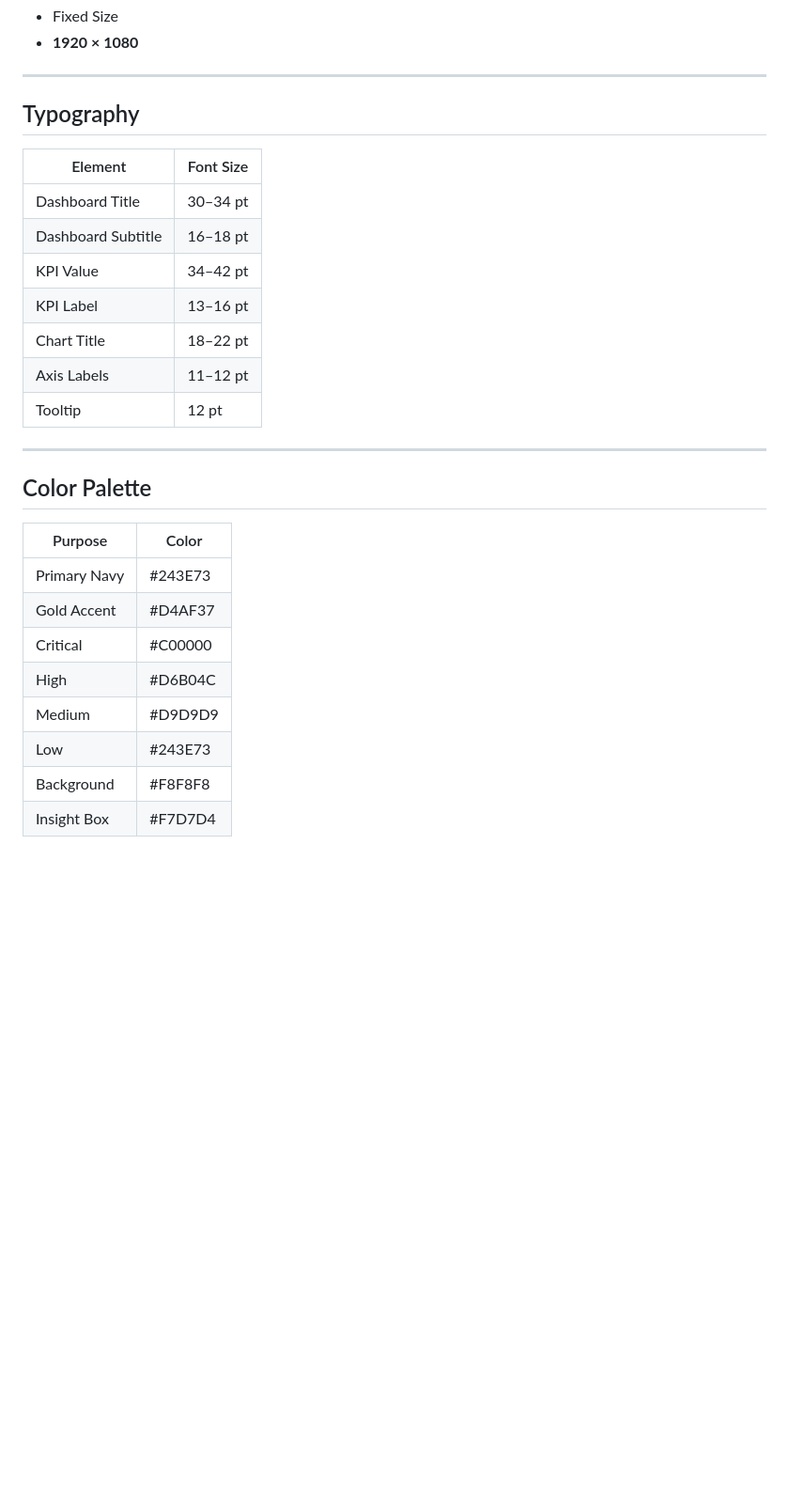
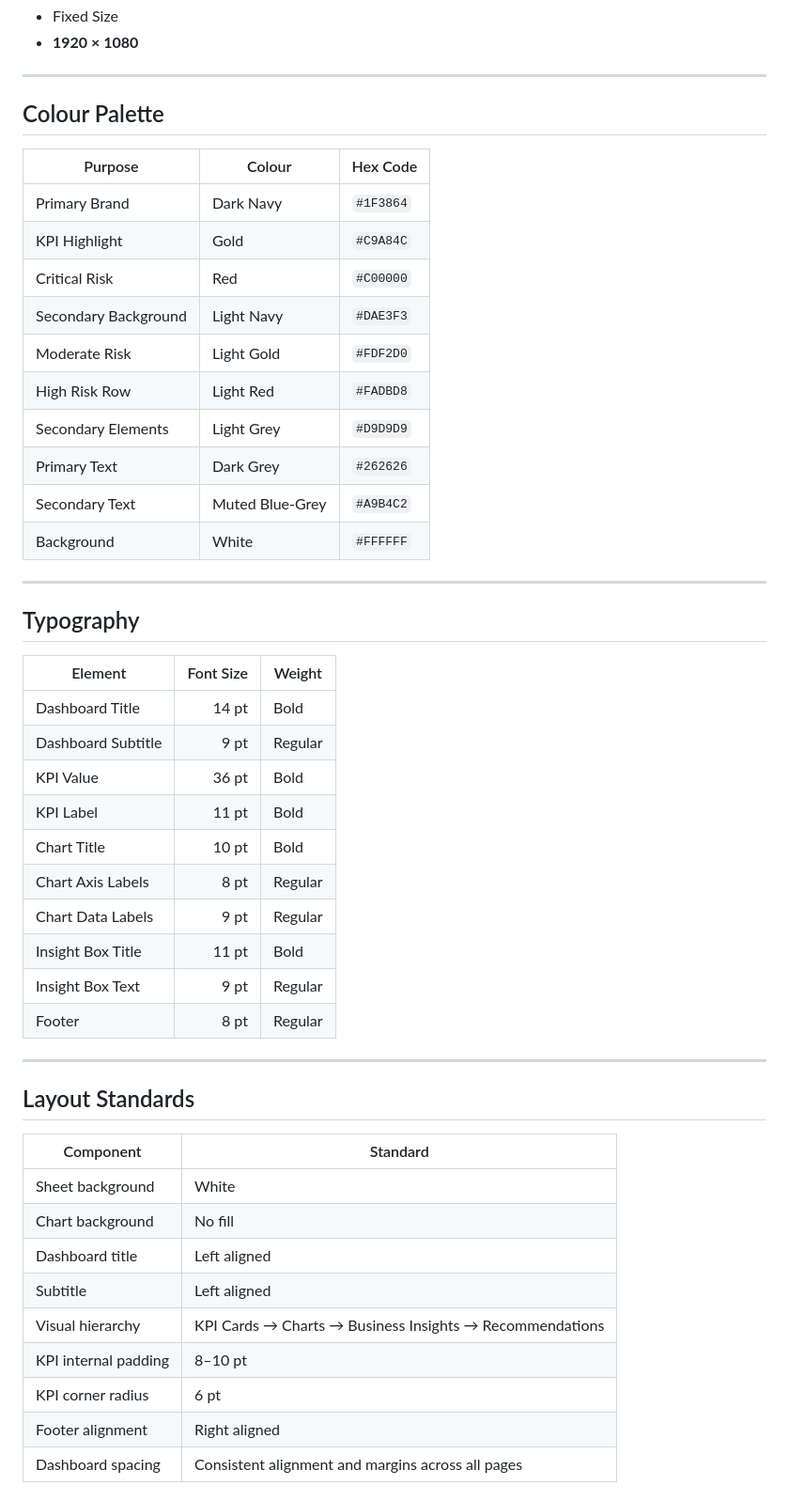
Before and after one commit to HarjiiBoss/fintech-credit-risk-analysis, a Markdown page: docs/tableau_blueprint.md, the part around one of its changes. Shown at 94% size. Drawn GitHub-style; blank space fills up the shorter version.

Commit message:
Enhance dashboard documentation with color and layout standards
Added a comprehensive color palette and layout standards for dashboards, including KPI card and chart standards.

```diff
--- a/docs/tableau_blueprint.md
+++ b/docs/tableau_blueprint.md
@@ -344,29 +344,51 @@ These fields should be used directly from the processed dataset.
 
 ---
 
-## Typography
+## Colour Palette
 
-| Element | Font Size |
-|----------|-----------|
-| Dashboard Title | 30–34 pt |
-| Dashboard Subtitle | 16–18 pt |
-| KPI Value | 34–42 pt |
-| KPI Label | 13–16 pt |
-| Chart Title | 18–22 pt |
-| Axis Labels | 11–12 pt |
-| Tooltip | 12 pt |
+| Purpose | Colour | Hex Code |
+|---|---|---|
+| Primary Brand | Dark Navy | `#1F3864` |
+| KPI Highlight | Gold | `#C9A84C` |
+| Critical Risk | Red | `#C00000` |
+| Secondary Background | Light Navy | `#DAE3F3` |
+| Moderate Risk | Light Gold | `#FDF2D0` |
+| High Risk Row | Light Red | `#FADBD8` |
+| Secondary Elements | Light Grey | `#D9D9D9` |
+| Primary Text | Dark Grey | `#262626` |
+| Secondary Text | Muted Blue-Grey | `#A9B4C2` |
+| Background | White | `#FFFFFF` |
 
 ---
 
-## Color Palette
+## Typography
 
-| Purpose | Color |
-|----------|--------|
-| Primary Navy | #243E73 |
-| Gold Accent | #D4AF37 |
-| Critical | #C00000 |
-| High | #D6B04C |
-| Medium | #D9D9D9 |
-| Low | #243E73 |
-| Background | #F8F8F8 |
-| Insight Box | #F7D7D4 |
+| Element | Font Size | Weight |
+|---|---:|---|
+| Dashboard Title | 14 pt | Bold |
+| Dashboard Subtitle | 9 pt | Regular |
+| KPI Value | 36 pt | Bold |
+| KPI Label | 11 pt | Bold |
+| Chart Title | 10 pt | Bold |
+| Chart Axis Labels | 8 pt | Regular |
+| Chart Data Labels | 9 pt | Regular |
+| Insight Box Title | 11 pt | Bold |
+| Insight Box Text | 9 pt | Regular |
+| Footer | 8 pt | Regular |
+
+---
+
+## Layout Standards
+
+| Component | Standard |
+|---|---|
+| Sheet background | White |
+| Chart background | No fill |
+| Dashboard title | Left aligned |
+| Subtitle | Left aligned |
+| Visual hierarchy | KPI Cards → Charts → Business Insights → Recommendations |
+| KPI internal padding | 8–10 pt |
+| KPI corner radius | 6 pt |
+| Footer alignment | Right aligned |
+| Dashboard spacing | Consistent alignment and margins across all pages |
+
```
Also changed, not shown: other parts of docs/tableau_blueprint.md (+57 -0 lines).
